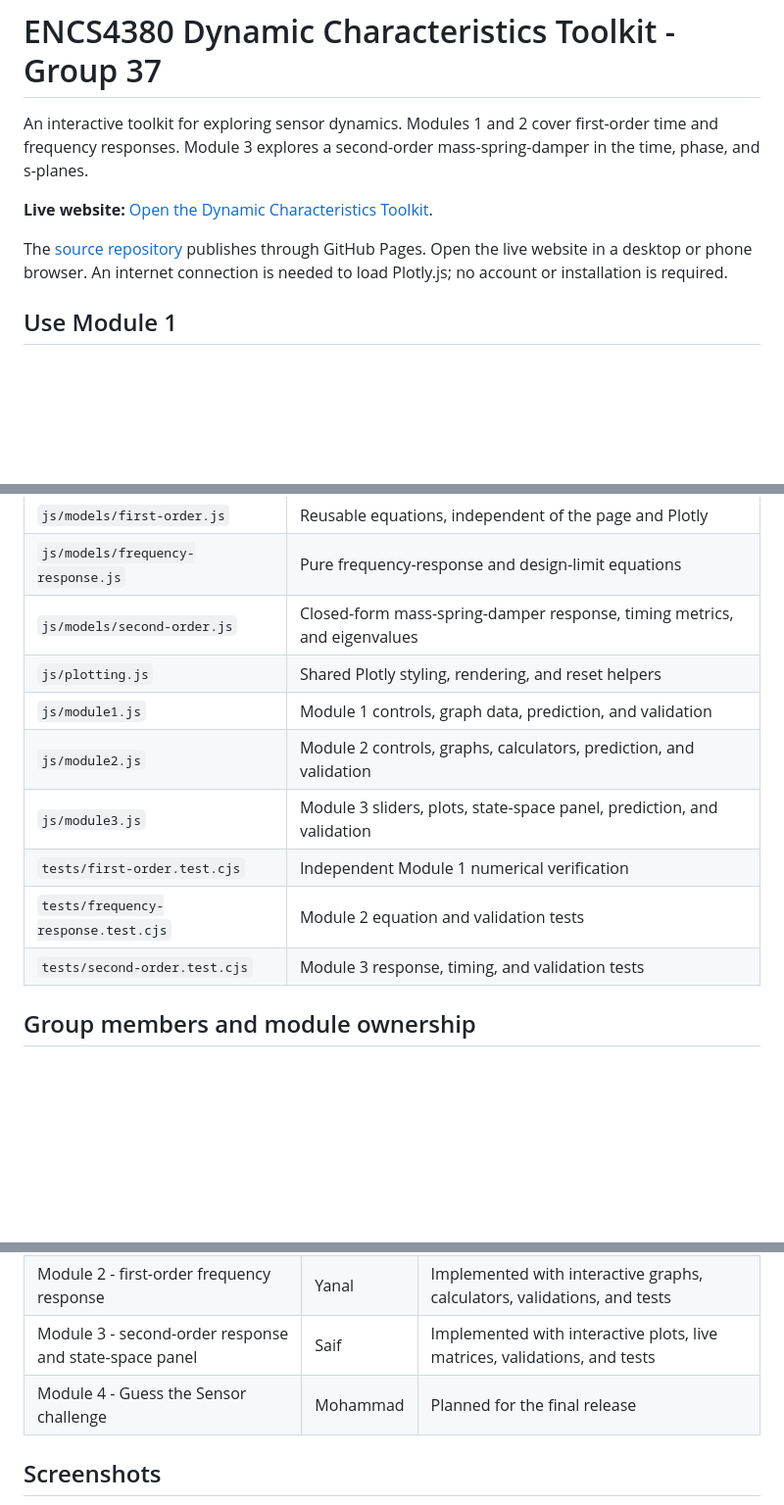
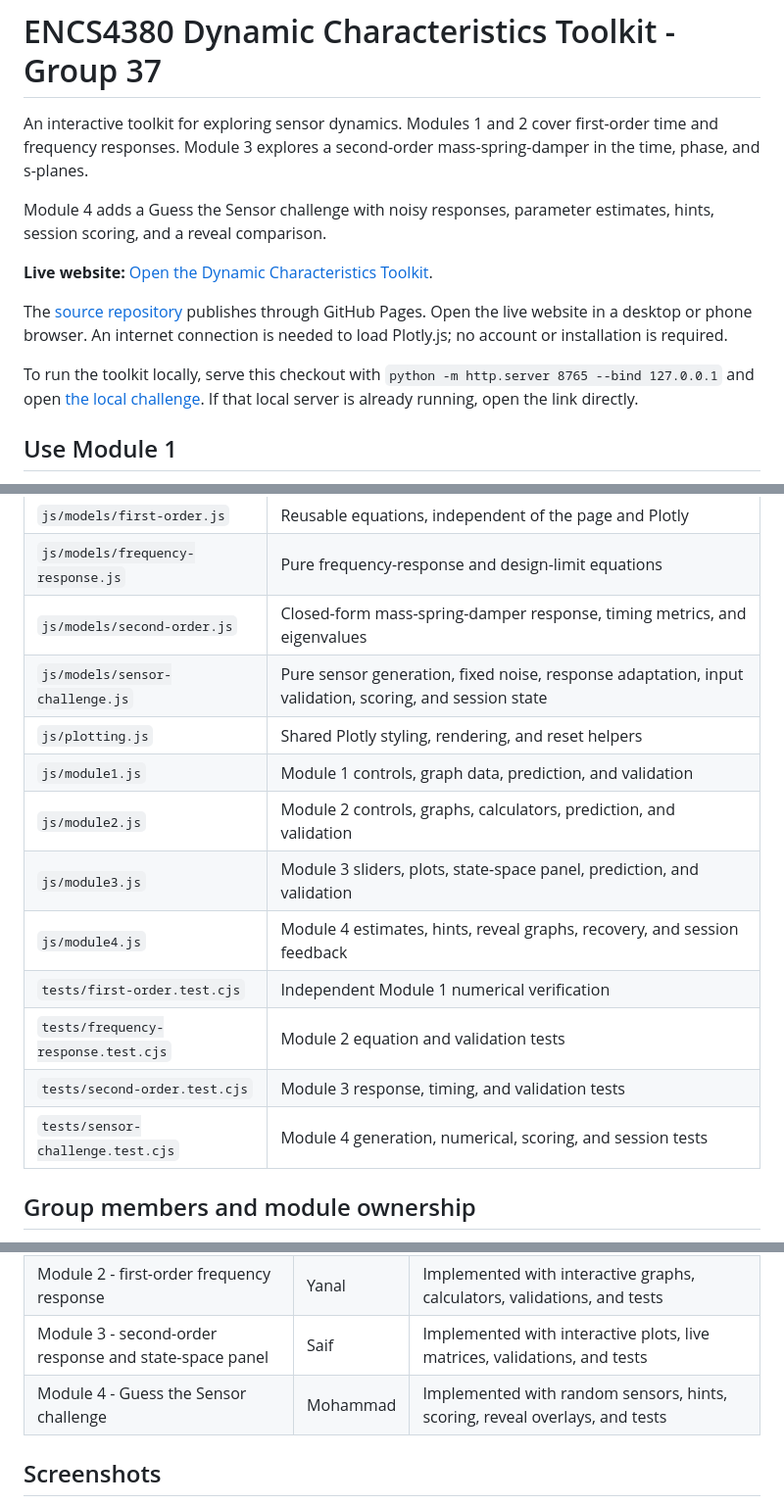
Before and after one commit to Mohammad-Sawafta/encs4380-dynamics-Group37, a Markdown page: README.md, 3 parts joined by grey strips. Shown at 98% size. Drawn GitHub-style; blank space fills up the shorter version.

```diff
--- a/README.md
+++ b/README.md
@@ -2,9 +2,13 @@
 
 An interactive toolkit for exploring sensor dynamics. Modules 1 and 2 cover first-order time and frequency responses. Module 3 explores a second-order mass-spring-damper in the time, phase, and s-planes.
 
+Module 4 adds a Guess the Sensor challenge with noisy responses, parameter estimates, hints, session scoring, and a reveal comparison.
+
 **Live website:** [Open the Dynamic Characteristics Toolkit](https://mohammad-sawafta.github.io/encs4380-dynamics-Group37/).
 
 The [source repository](https://github.com/Mohammad-Sawafta/encs4380-dynamics-Group37) publishes through GitHub Pages. Open the live website in a desktop or phone browser. An internet connection is needed to load Plotly.js; no account or installation is required.
+
+To run the toolkit locally, serve this checkout with `python -m http.server 8765 --bind 127.0.0.1` and open [the local challenge](http://127.0.0.1:8765/#module4). If that local server is already running, open the link directly.
 
 ## Use Module 1
 
@@ -107,13 +149,16 @@ The Module 1 suite contains 470 numerical assertions. The Module 2 suite contain
 | `js/models/first-order.js` | Reusable equations, independent of the page and Plotly |
 | `js/models/frequency-response.js` | Pure frequency-response and design-limit equations |
 | `js/models/second-order.js` | Closed-form mass-spring-damper response, timing metrics, and eigenvalues |
+| `js/models/sensor-challenge.js` | Pure sensor generation, fixed noise, response adaptation, input validation, scoring, and session state |
 | `js/plotting.js` | Shared Plotly styling, rendering, and reset helpers |
 | `js/module1.js` | Module 1 controls, graph data, prediction, and validation |
 | `js/module2.js` | Module 2 controls, graphs, calculators, prediction, and validation |
 | `js/module3.js` | Module 3 sliders, plots, state-space panel, prediction, and validation |
+| `js/module4.js` | Module 4 estimates, hints, reveal graphs, recovery, and session feedback |
 | `tests/first-order.test.cjs` | Independent Module 1 numerical verification |
 | `tests/frequency-response.test.cjs` | Module 2 equation and validation tests |
 | `tests/second-order.test.cjs` | Module 3 response, timing, and validation tests |
+| `tests/sensor-challenge.test.cjs` | Module 4 generation, numerical, scoring, and session tests |
 
 ## Group members and module ownership
 
@@ -126,7 +171,7 @@ The Module 1 suite contains 470 numerical assertions. The Module 2 suite contain
 | Module 1 - first-order time response | Mohammad | Published |
 | Module 2 - first-order frequency response | Yanal | Implemented with interactive graphs, calculators, validations, and tests |
 | Module 3 - second-order response and state-space panel | Saif | Implemented with interactive plots, live matrices, validations, and tests |
-| Module 4 - Guess the Sensor challenge | Mohammad | Planned for the final release |
+| Module 4 - Guess the Sensor challenge | Mohammad | Implemented with random sensors, hints, scoring, reveal overlays, and tests |
 
 ## Screenshots
 
```
Also changed, not shown: other parts of README.md (+42 -0 lines), docs/plans/2026-11-11-module4-implementation.md (added, +61 -0 lines), docs/images/module4-challenge.png (added), 6 other files.
